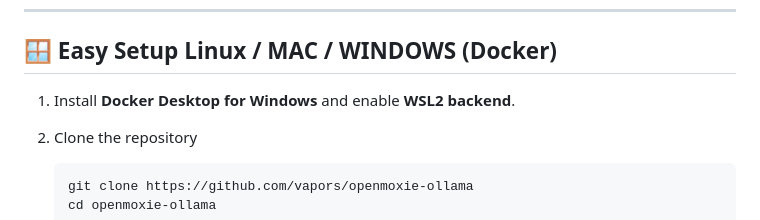
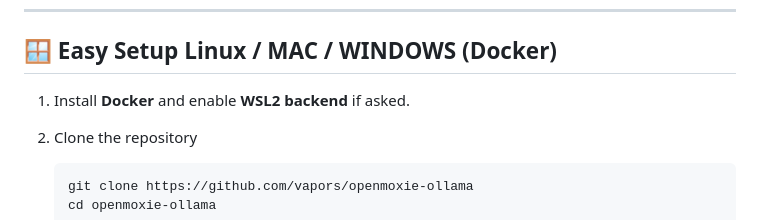
Before and after one commit to andrsvlz/openmoxie-ollama, a Markdown page: README.md, the part around the change. Drawn GitHub-style.

```diff
--- a/README.md
+++ b/README.md
@@ -48,7 +48,7 @@ This project includes:
 ## 🪟 Easy Setup Linux / MAC / WINDOWS (Docker)
 
 
-1. Install **Docker Desktop for Windows** and enable **WSL2 backend**.
+1. Install **Docker** and enable **WSL2 backend** if asked.
 
 3. Clone the repository
 
```
